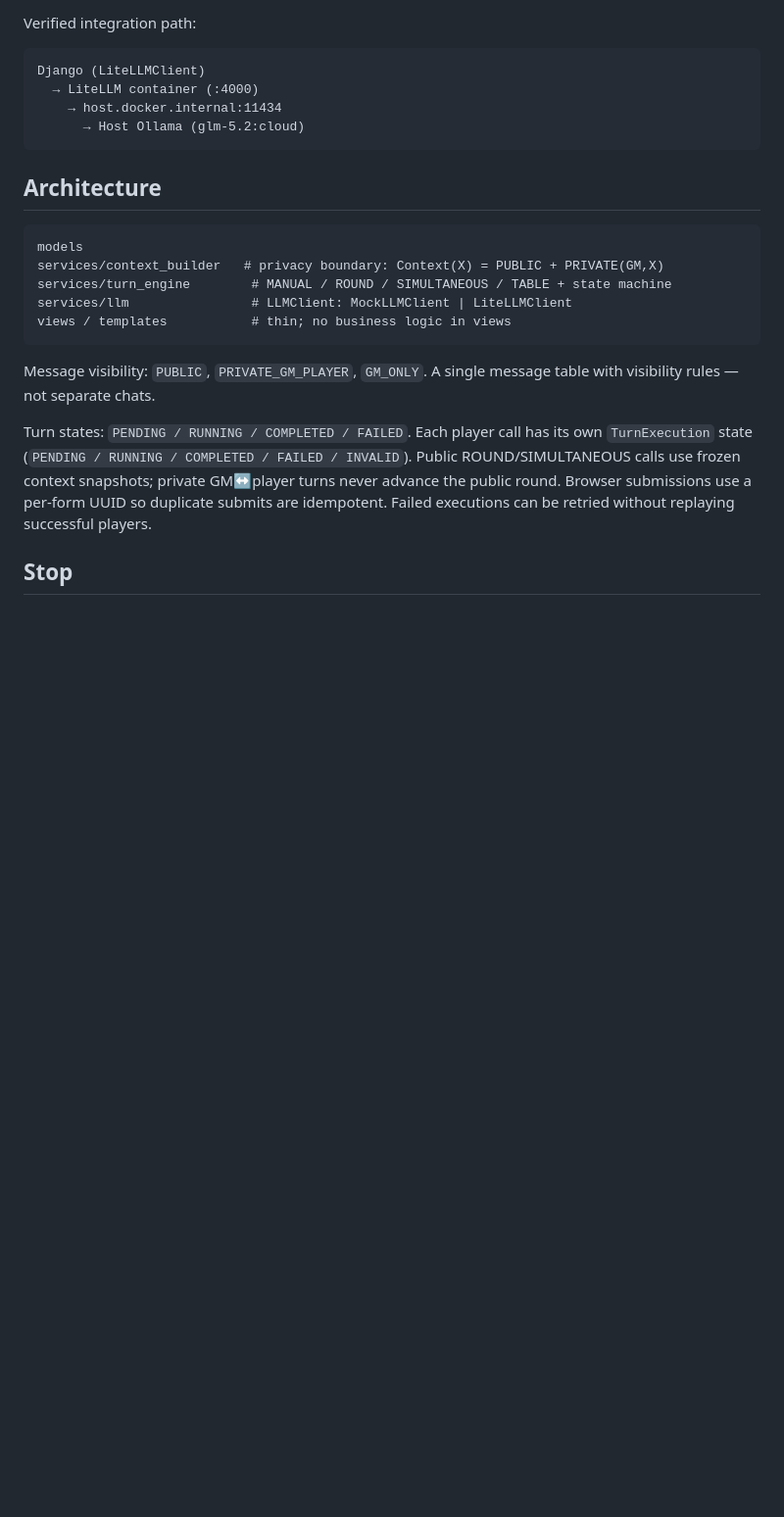
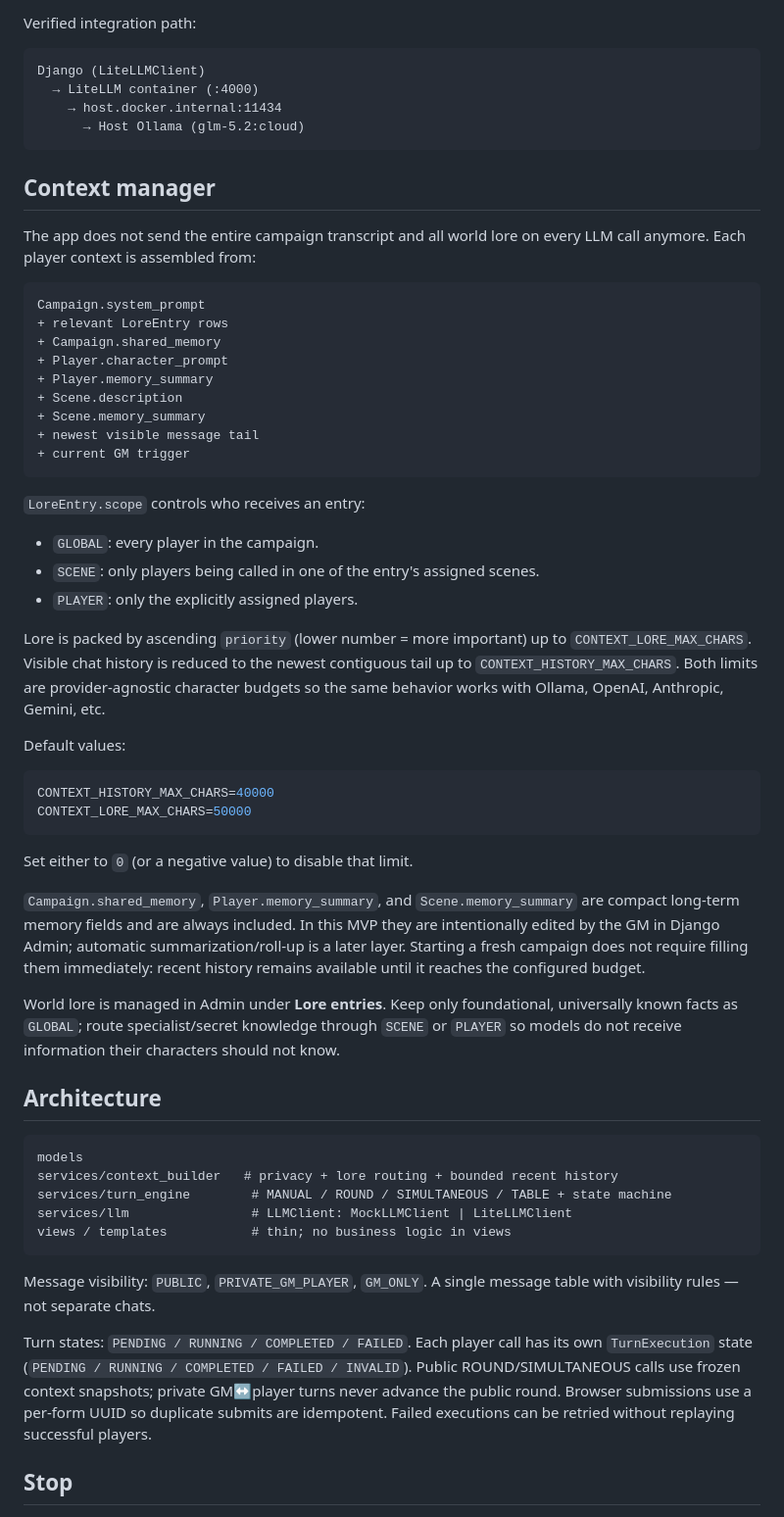
Before and after one commit to rakatanui/rpgllm, a Markdown page: README.md, the part around the change. Shown at 98% size. GitHub-like rendering; blank space fills up the shorter version.

Commit message:
docs: explain lore routing and bounded context

````diff
--- a/README.md
+++ b/README.md
@@ -106,11 +106,61 @@ Django (LiteLLMClient)
       → Host Ollama (glm-5.2:cloud)
 ```
 
+## Context manager
+
+The app does not send the entire campaign transcript and all world lore on
+every LLM call anymore. Each player context is assembled from:
+
+```
+Campaign.system_prompt
++ relevant LoreEntry rows
++ Campaign.shared_memory
++ Player.character_prompt
++ Player.memory_summary
++ Scene.description
++ Scene.memory_summary
++ newest visible message tail
++ current GM trigger
+```
+
+`LoreEntry.scope` controls who receives an entry:
+
+- `GLOBAL`: every player in the campaign.
+- `SCENE`: only players being called in one of the entry's assigned scenes.
+- `PLAYER`: only the explicitly assigned players.
+
+Lore is packed by ascending `priority` (lower number = more important) up to
+`CONTEXT_LORE_MAX_CHARS`. Visible chat history is reduced to the newest
+contiguous tail up to `CONTEXT_HISTORY_MAX_CHARS`. Both limits are
+provider-agnostic character budgets so the same behavior works with Ollama,
+OpenAI, Anthropic, Gemini, etc.
+
+Default values:
+
+```env
+CONTEXT_HISTORY_MAX_CHARS=40000
+CONTEXT_LORE_MAX_CHARS=50000
+```
+
+Set either to `0` (or a negative value) to disable that limit.
+
+`Campaign.shared_memory`, `Player.memory_summary`, and
+`Scene.memory_summary` are compact long-term memory fields and are always
+included. In this MVP they are intentionally edited by the GM in Django Admin;
+automatic summarization/roll-up is a later layer. Starting a fresh campaign
+does not require filling them immediately: recent history remains available
+until it reaches the configured budget.
+
+World lore is managed in Admin under **Lore entries**. Keep only foundational,
+universally known facts as `GLOBAL`; route specialist/secret knowledge through
+`SCENE` or `PLAYER` so models do not receive information their characters
+should not know.
+
 ## Architecture
 
 ```
 models
-services/context_builder   # privacy boundary: Context(X) = PUBLIC + PRIVATE(GM,X)
+services/context_builder   # privacy + lore routing + bounded recent history
 services/turn_engine        # MANUAL / ROUND / SIMULTANEOUS / TABLE + state machine
 services/llm                # LLMClient: MockLLMClient | LiteLLMClient
 views / templates           # thin; no business logic in views
````
